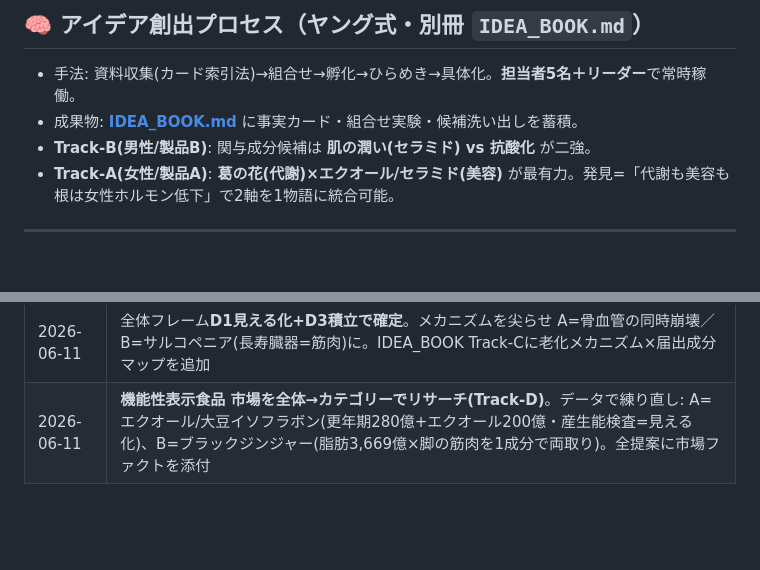
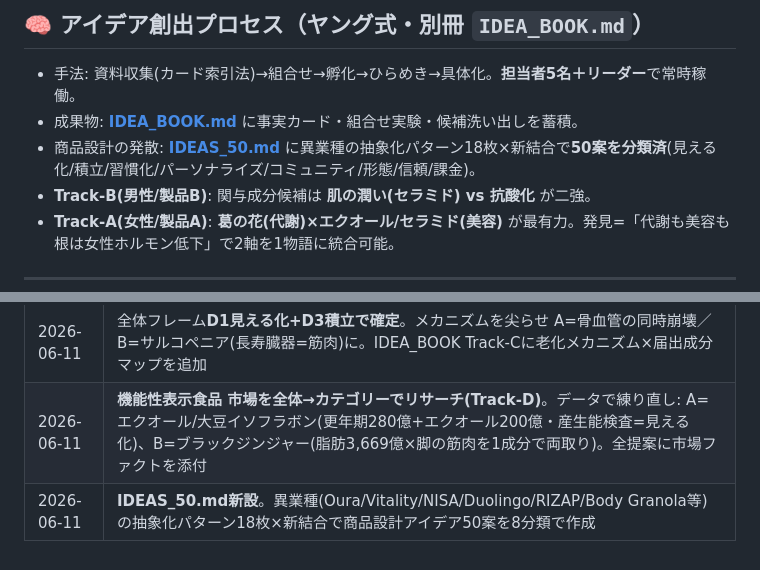
Before and after one commit to mackai100913-cmd/codex-test, a Markdown page: PROJECT.md, 2 parts joined by grey strips. GitHub-like rendering; blank space fills up the shorter version.

Commit message:
IDEAS_50.md新設: 異業種の抽象化パターン18枚×新結合で商品設計アイデア50案を8分類で作成(カード分類成果物つき)

```diff
--- a/PROJECT.md
+++ b/PROJECT.md
@@ -162,6 +162,7 @@
 
 - 手法: 資料収集(カード索引法)→組合せ→孵化→ひらめき→具体化。**担当者5名＋リーダー**で常時稼働。
 - 成果物: **[IDEA_BOOK.md](./IDEA_BOOK.md)** に事実カード・組合せ実験・候補洗い出しを蓄積。
+- 商品設計の発散: **[IDEAS_50.md](./IDEAS_50.md)** に異業種の抽象化パターン18枚×新結合で**50案を分類済**(見える化/積立/習慣化/パーソナライズ/コミュニティ/形態/信頼/課金)。
 - **Track-B(男性/製品B)**: 関与成分候補は **肌の潤い(セラミド) vs 抗酸化** が二強。
 - **Track-A(女性/製品A)**: **葛の花(代謝)×エクオール/セラミド(美容)** が最有力。発見=「代謝も美容も根は女性ホルモン低下」で2軸を1物語に統合可能。
 
@@ -193,3 +194,4 @@
 | 2026-06-11 | **北極星を「健康寿命」に再定義**。旧"美容"コンセプトは2軸が似通い症状ケア止まりと判断し破棄。糖化/ホルモン(女性)×筋肉/代謝(男性)で差別化、全体フレーム(見える化/引き算/時間資産)を共同決定へ |
 | 2026-06-11 | 全体フレーム**D1見える化+D3積立で確定**。メカニズムを尖らせ A=骨血管の同時崩壊／B=サルコペニア(長寿臓器=筋肉)に。IDEA_BOOK Track-Cに老化メカニズム×届出成分マップを追加 |
 | 2026-06-11 | **機能性表示食品 市場を全体→カテゴリーでリサーチ(Track-D)**。データで練り直し: A=エクオール/大豆イソフラボン(更年期280億+エクオール200億・産生能検査=見える化)、B=ブラックジンジャー(脂肪3,669億×脚の筋肉を1成分で両取り)。全提案に市場ファクトを添付 |
+| 2026-06-11 | **IDEAS_50.md新設**。異業種(Oura/Vitality/NISA/Duolingo/RIZAP/Body Granola等)の抽象化パターン18枚×新結合で商品設計アイデア50案を8分類で作成 |
```
Also changed, not shown: IDEAS_50.md (added, +118 -0 lines).
